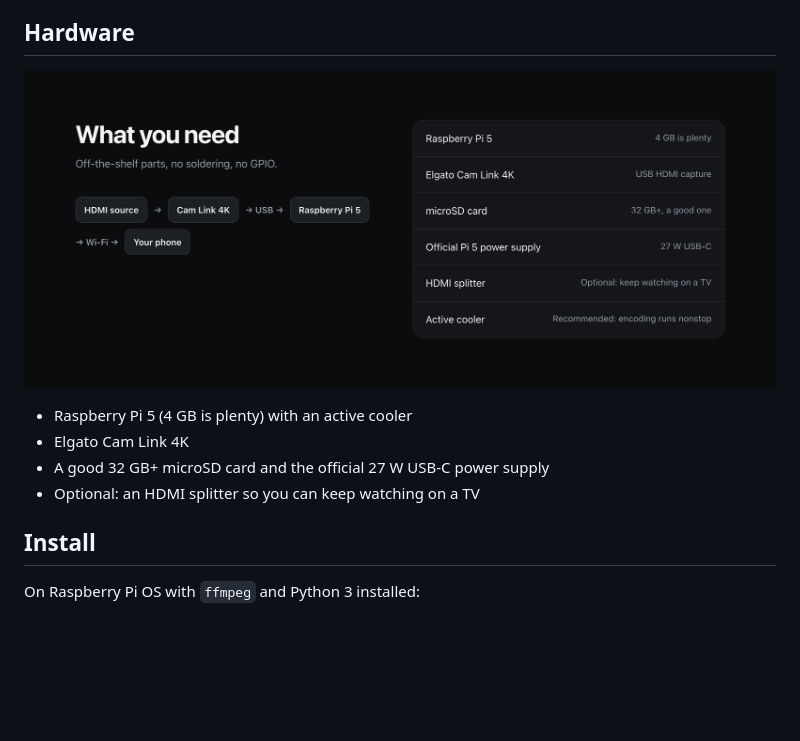
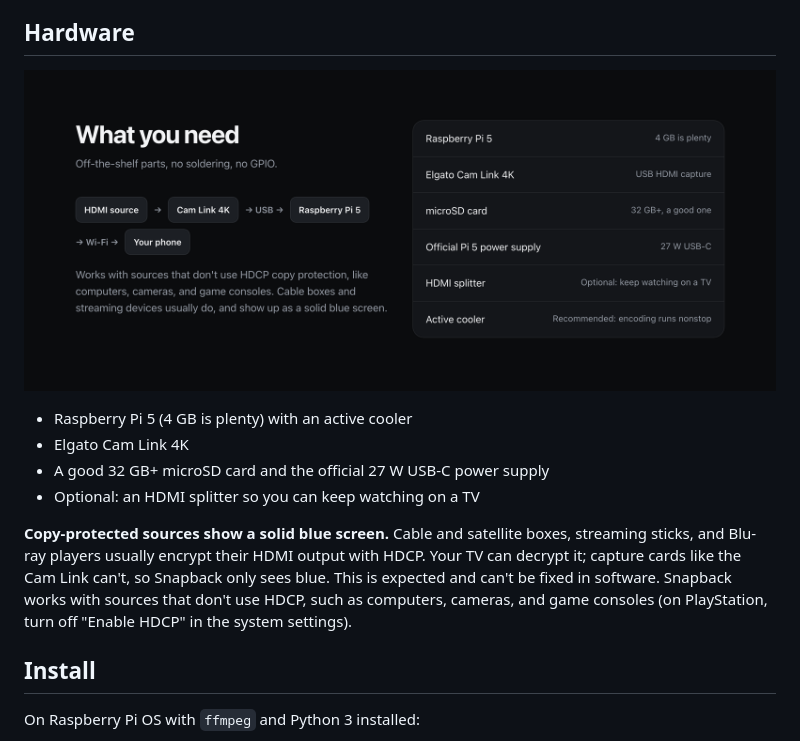
Before and after one commit to dconroy/snapback, a Markdown page: README.md, the part around the change. Drawn GitHub-style; pictures changed too: docs/images/hardware.png; blank space fills up the shorter version.

Commit message:
Explain that HDCP-protected sources show a blue screen
Co-authored-by: Cursor <cursoragent@cursor.com>

```diff
--- a/README.md
+++ b/README.md
@@ -27,6 +27,8 @@ No accounts, cloud, telemetry, database, Docker, or JS build tooling. Python + F
 - Elgato Cam Link 4K
 - A good 32 GB+ microSD card and the official 27 W USB-C power supply
 - Optional: an HDMI splitter so you can keep watching on a TV
+
+**Copy-protected sources show a solid blue screen.** Cable and satellite boxes, streaming sticks, and Blu-ray players usually encrypt their HDMI output with HDCP. Your TV can decrypt it; capture cards like the Cam Link can't, so Snapback only sees blue. This is expected and can't be fixed in software. Snapback works with sources that don't use HDCP, such as computers, cameras, and game consoles (on PlayStation, turn off "Enable HDCP" in the system settings).
 
 ## Install
 
```
Also changed, not shown: 1 other file.
